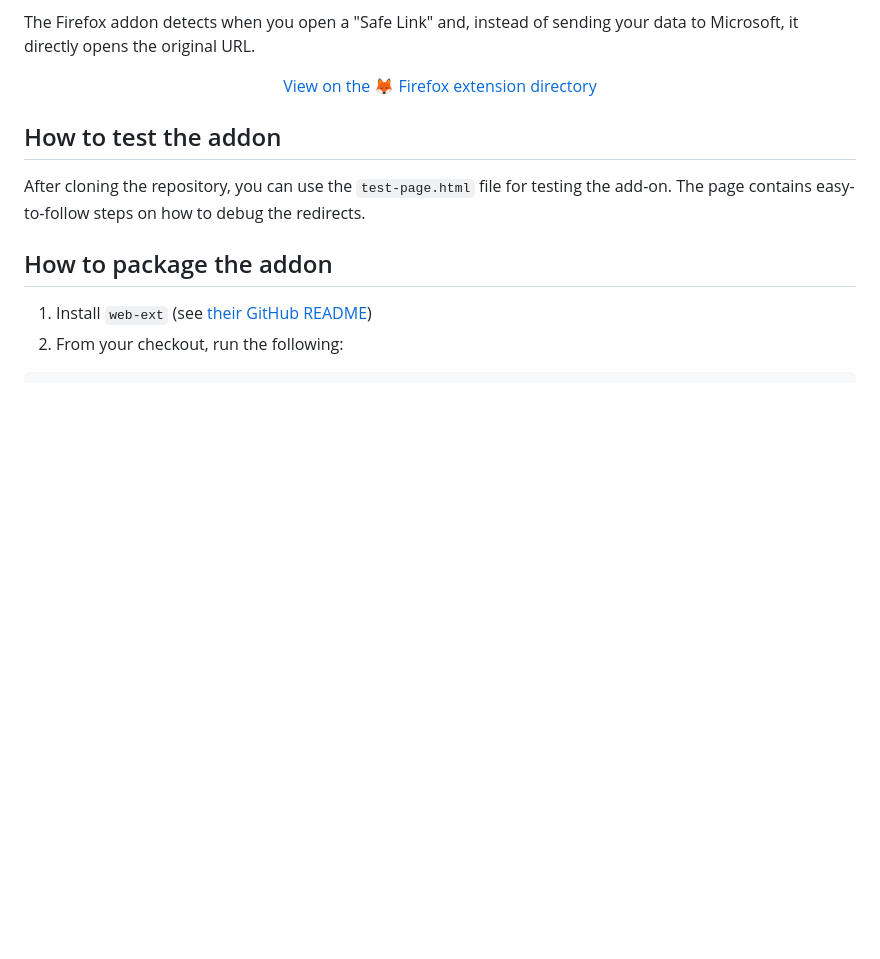
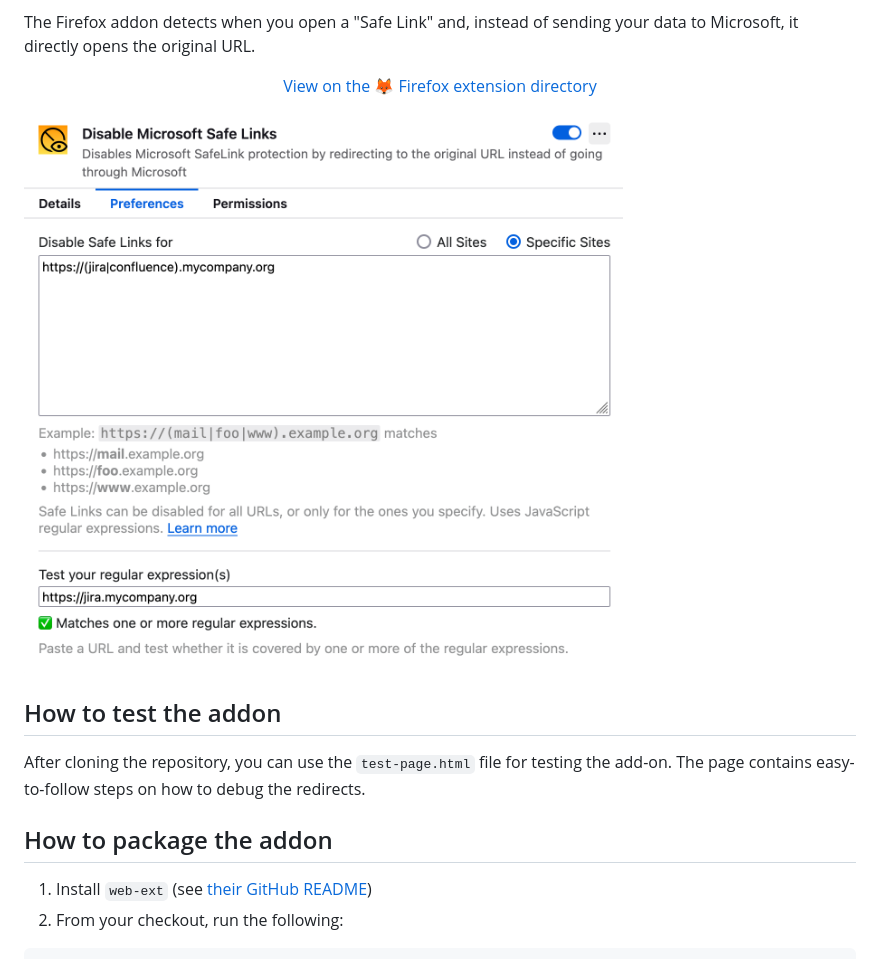
Before and after one commit to wtimme/firefox-remove-safelinks, a Markdown page: README.md, the part around the change. Rendered like a GitHub page; pictures changed too: screenshot.png (added); blank space fills up the shorter version.

Commit message:
Add screenshot to README

```diff
--- a/README.md
+++ b/README.md
@@ -12,6 +12,8 @@ your data to Microsoft, it directly opens the original URL.
     View on the 🦊 Firefox extension directory
   </a>
 </p>
+
+![Screenshot of the add-on's settings, showcasing the regular expressions](./screenshot.png)
 
 ## How to test the addon
 
```
